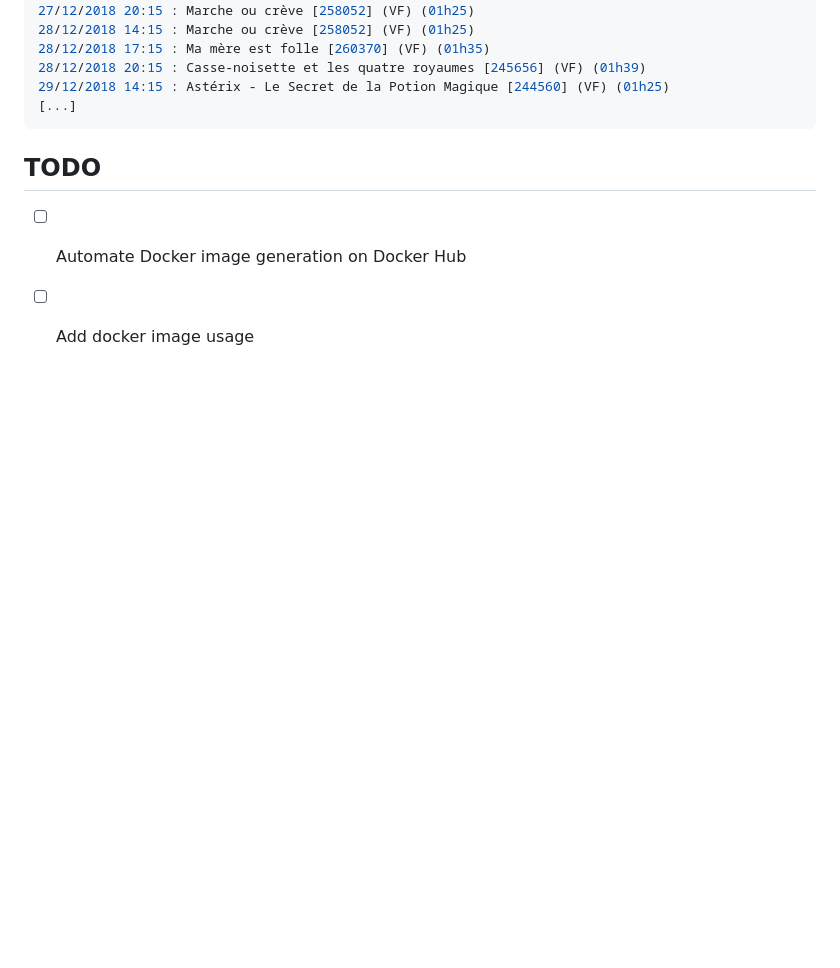
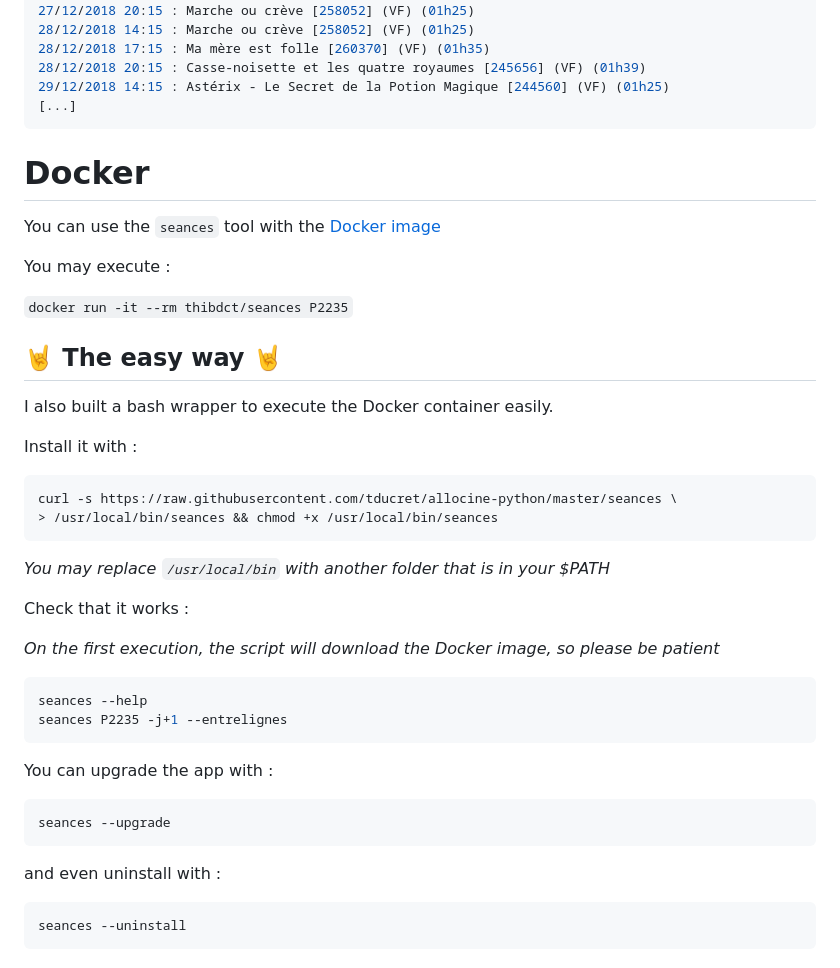
Before and after one commit to tducret/allocine-python, a Markdown page: README.md, the part around one of its changes. GitHub-like rendering; blank space fills up the shorter version.

Commit message:
Update with Docker info

````diff
--- a/README.md
+++ b/README.md
@@ -112,7 +122,43 @@ Example output :
 [...]
 ```
 
-## TODO
+# Docker
 
-- [ ] Automate Docker image generation on Docker Hub
-- [ ] Add docker image usage
+You can use the `seances` tool with the [Docker image](https://hub.docker.com/r/thibdct/seances/)
+
+You may execute :
+
+`docker run -it --rm thibdct/seances P2235`
+
+## 🤘 The easy way 🤘
+
+I also built a bash wrapper to execute the Docker container easily.
+
+Install it with :
+
+```bash
+curl -s https://raw.githubusercontent.com/tducret/allocine-python/master/seances \
+> /usr/local/bin/seances && chmod +x /usr/local/bin/seances
+```
+*You may replace `/usr/local/bin` with another folder that is in your $PATH*
+
+Check that it works :
+
+*On the first execution, the script will download the Docker image, so please be patient*
+
+```bash
+seances --help
+seances P2235 -j+1 --entrelignes
+```
+
+You can upgrade the app with :
+
+```bash
+seances --upgrade
+```
+
+and even uninstall with :
+
+```bash
+seances --uninstall
+```
````
Also changed, not shown: other parts of README.md (+10 -0 lines), snapshot_theater_id.png (added), 1 other file.
